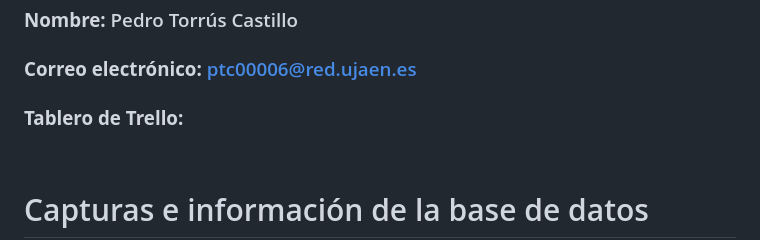
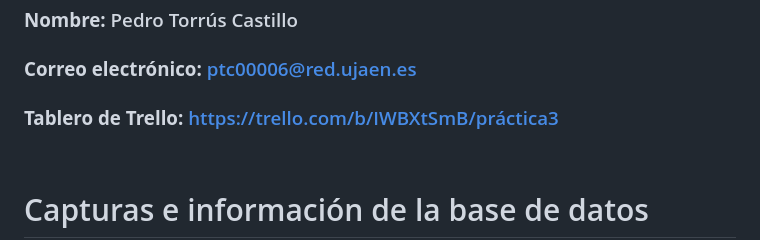
Before and after one commit to UJA-DAGIL-22-23/dagil-2022-2023-practica-3-Pedrotc02, a Markdown page: README.md, the part around the change. GitHub-like rendering.

Commit message:
Añadir tablero trello

```diff
--- a/README.md
+++ b/README.md
@@ -1,7 +1,7 @@
 # Datos del alumno
 ### **Nombre:** Pedro Torrús Castillo
 ### **Correo electrónico:** ptc00006@red.ujaen.es
-### **Tablero de Trello:**
+### **Tablero de Trello:** https://trello.com/b/IWBXtSmB/práctica3
 &nbsp;
 # Capturas e información de la base de datos
 
```
